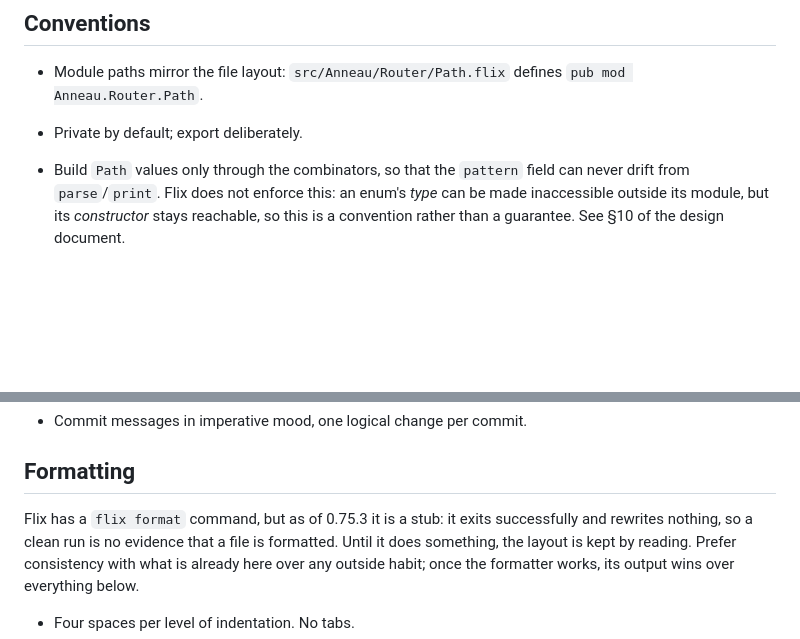
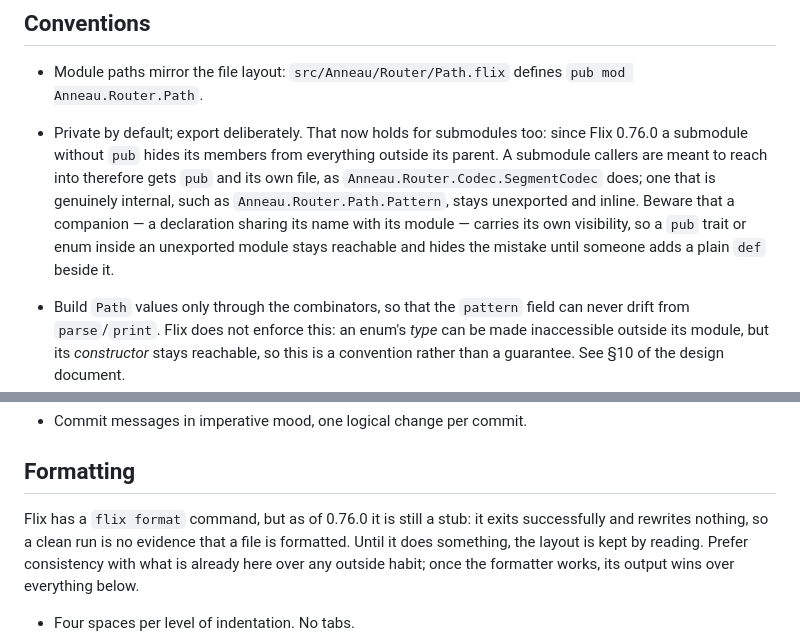
Before and after one commit to lagenorhynque/anneau, a Markdown page: CLAUDE.md, 2 parts joined by grey strips. GitHub-like rendering; blank space fills up the shorter version.

Commit message:
Write down what `pub` on a submodule now means
Since Flix 0.76.0 a submodule without `pub` hides its members from outside its
parent, so "private by default; export deliberately" reaches submodules as
well and is worth stating: a submodule callers use gets `pub` and its own
file, one that is internal stays inline.

Flag the companion, because it is what makes this easy to get wrong. A `pub`
trait or enum sharing its module's name stays reachable whatever the module
says, so a mis-declared module keeps working right up until someone puts a
plain `def` next to it — which is exactly how `SegmentCodec` came to be
declared the way it was.

`flix format` is still a stub in 0.76.0; the mangled file it was tested on
came back untouched.

Co-Authored-By: Claude Opus 5 <noreply@anthropic.com>

```diff
--- a/CLAUDE.md
+++ b/CLAUDE.md
@@ -54,7 +54,15 @@ Tests must be pure — no server, no sockets.
 
 - Module paths mirror the file layout: `src/Anneau/Router/Path.flix` defines
   `pub mod Anneau.Router.Path`.
-- Private by default; export deliberately.
+- Private by default; export deliberately. That now holds for submodules too:
+  since Flix 0.76.0 a submodule without `pub` hides its members from everything
+  outside its parent. A submodule callers are meant to reach into therefore gets
+  `pub` and its own file, as `Anneau.Router.Codec.SegmentCodec` does; one that is
+  genuinely internal, such as `Anneau.Router.Path.Pattern`, stays unexported and
+  inline. Beware that a companion — a declaration sharing its name with its
+  module — carries its own visibility, so a `pub` trait or enum inside an
+  unexported module stays reachable and hides the mistake until someone adds a
+  plain `def` beside it.
 - Build `Path` values only through the combinators, so that the `pattern` field
   can never drift from `parse`/`print`. Flix does not enforce this: an enum's
   *type* can be made inaccessible outside its module, but its *constructor*
@@ -101,7 +109,7 @@ Tests must be pure — no server, no sockets.
 
 ## Formatting
 
-Flix has a `flix format` command, but as of 0.75.3 it is a stub: it exits
+Flix has a `flix format` command, but as of 0.76.0 it is still a stub: it exits
 successfully and rewrites nothing, so a clean run is no evidence that a file is
 formatted. Until it does something, the layout is kept by reading. Prefer
 consistency with what is already here over any outside habit; once the formatter
```
